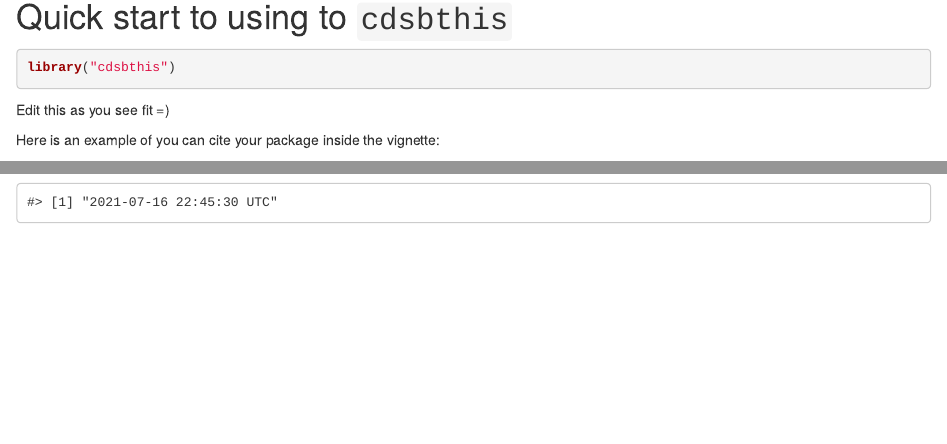
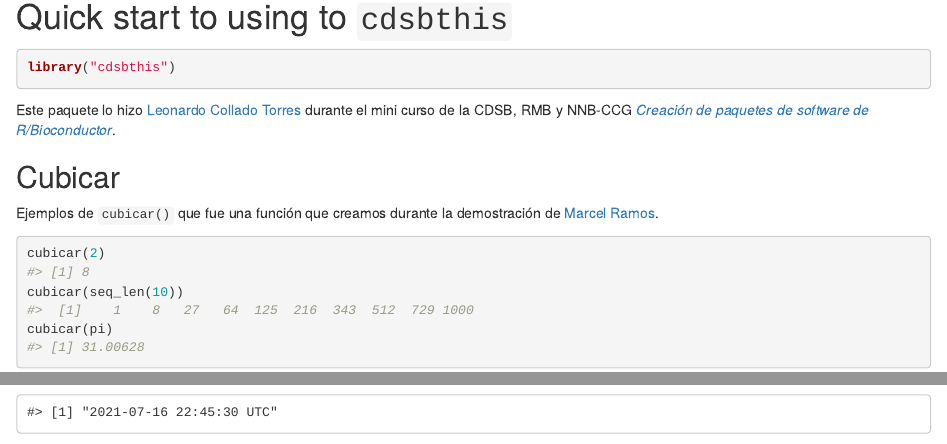
Before and after one commit to lcolladotor/cdsbthis, an R Markdown document (vignettes/cdsbthis.Rmd): the page in a window 1100 px wide, from 1120 px down, and a second part further down, joined at a grey line. Rendered offline with R 4.5, knitr and Pandoc, with nearby package versions; drawn as R Markdown's standard HTML page in place of the format the file asks for; some code elsewhere in the file could not run offline.

Commit message:
Agregar un ejemplo de cubicar() en la vignette e información del mini curso

````diff
--- a/vignettes/cdsbthis.Rmd
+++ b/vignettes/cdsbthis.Rmd
@@ -91,6 +91,20 @@ citation("cdsbthis")
 library("cdsbthis")
 ```
 
+Este paquete lo hizo [Leonardo Collado Torres](https://github.com/lcolladotor) durante el mini curso de la CDSB, RMB y NNB-CCG [_Creación de paquetes de software de R/Bioconductor_](https://comunidadbioinfo.github.io/minicurso_julio_2021/).
+
+
+## Cubicar
+
+Ejemplos de `cubicar()` que fue una función que creamos durante la demostración de [Marcel Ramos](https://github.com/LiNk-NY).
+
+```{r cubicar}
+cubicar(2)
+cubicar(seq_len(10))
+cubicar(pi)
+```
+
+
 Edit this as you see fit =)
 
 Here is an example of you can cite your package inside the vignette:
````
